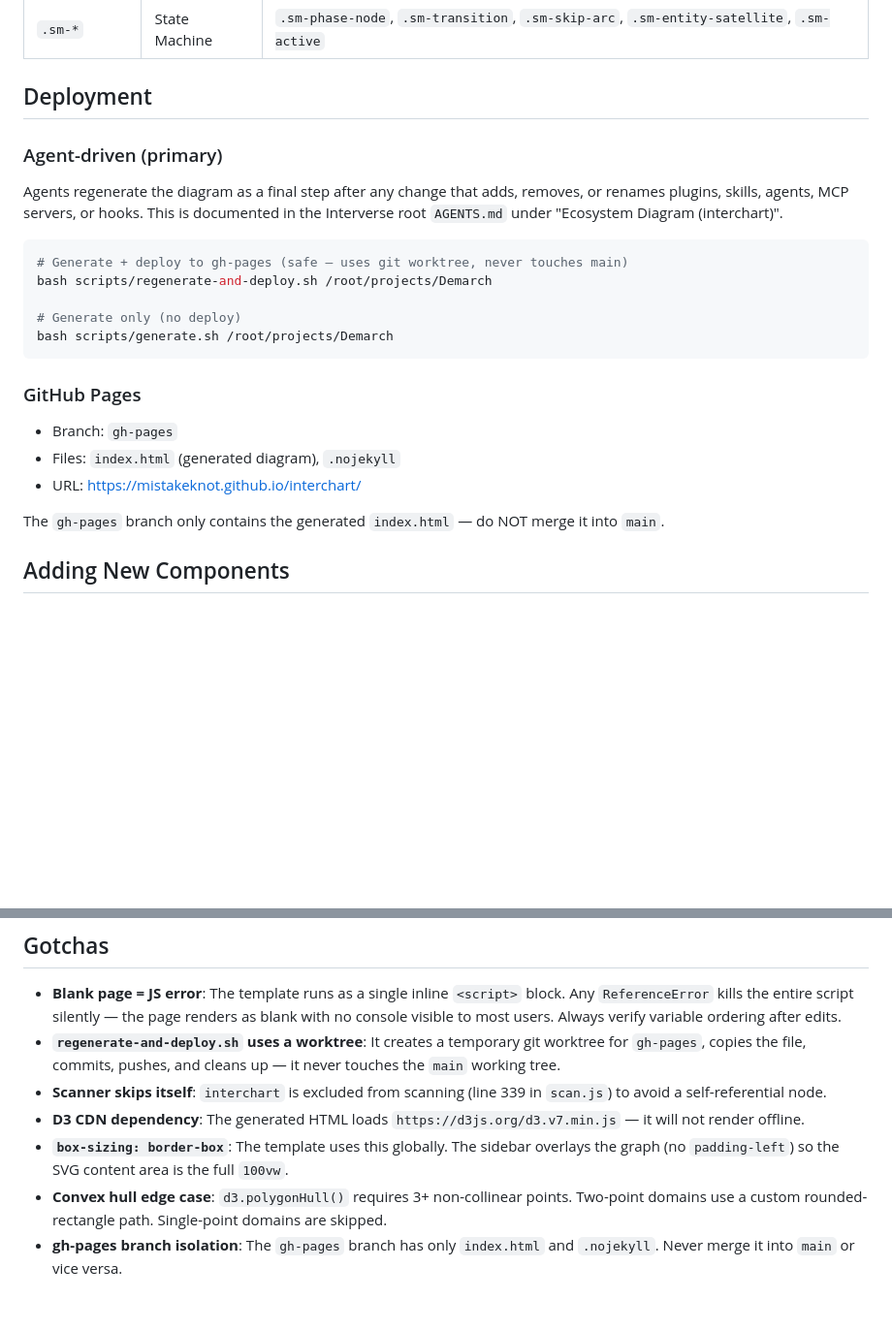
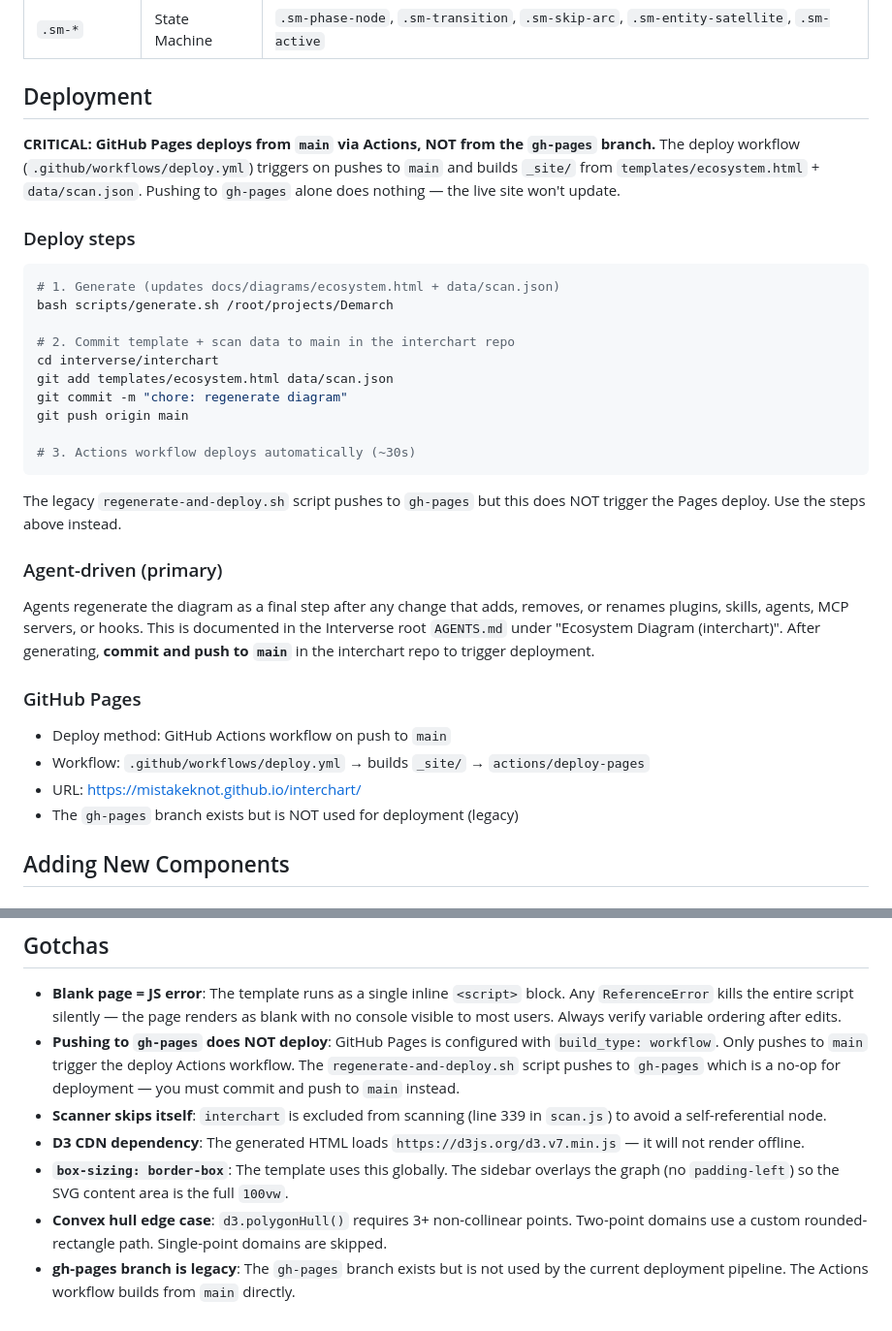
Before and after one commit to mistakeknot/interchart, a Markdown page: AGENTS.md, 2 parts joined by grey strips. Shown at 97% size. GitHub-like rendering; blank space fills up the shorter version.

Commit message:
docs: fix deployment docs — Pages deploys from main, not gh-pages
The deploy workflow triggers on push to main, not gh-pages.
Pushing to gh-pages alone does not update the live site.

Co-Authored-By: Claude Opus 4.6 <noreply@anthropic.com>

````diff
--- a/AGENTS.md
+++ b/AGENTS.md
@@ -236,25 +236,35 @@ The template uses inline `<script>` with `const`/`let` — these are NOT hoisted
 
 ## Deployment
 
+**CRITICAL: GitHub Pages deploys from `main` via Actions, NOT from the `gh-pages` branch.** The deploy workflow (`.github/workflows/deploy.yml`) triggers on pushes to `main` and builds `_site/` from `templates/ecosystem.html` + `data/scan.json`. Pushing to `gh-pages` alone does nothing — the live site won't update.
+
+### Deploy steps
+
+```bash
+# 1. Generate (updates docs/diagrams/ecosystem.html + data/scan.json)
+bash scripts/generate.sh /root/projects/Demarch
+
+# 2. Commit template + scan data to main in the interchart repo
+cd interverse/interchart
+git add templates/ecosystem.html data/scan.json
+git commit -m "chore: regenerate diagram"
+git push origin main
+
+# 3. Actions workflow deploys automatically (~30s)
+```
+
+The legacy `regenerate-and-deploy.sh` script pushes to `gh-pages` but this does NOT trigger the Pages deploy. Use the steps above instead.
+
 ### Agent-driven (primary)
 
-Agents regenerate the diagram as a final step after any change that adds, removes, or renames plugins, skills, agents, MCP servers, or hooks. This is documented in the Interverse root `AGENTS.md` under "Ecosystem Diagram (interchart)".
-
-```bash
-# Generate + deploy to gh-pages (safe — uses git worktree, never touches main)
-bash scripts/regenerate-and-deploy.sh /root/projects/Demarch
-
-# Generate only (no deploy)
-bash scripts/generate.sh /root/projects/Demarch
-```
+Agents regenerate the diagram as a final step after any change that adds, removes, or renames plugins, skills, agents, MCP servers, or hooks. This is documented in the Interverse root `AGENTS.md` under "Ecosystem Diagram (interchart)". After generating, **commit and push to `main`** in the interchart repo to trigger deployment.
 
 ### GitHub Pages
 
-- Branch: `gh-pages`
-- Files: `index.html` (generated diagram), `.nojekyll`
+- Deploy method: GitHub Actions workflow on push to `main`
+- Workflow: `.github/workflows/deploy.yml` → builds `_site/` → `actions/deploy-pages`
 - URL: https://mistakeknot.github.io/interchart/
-
-The `gh-pages` branch only contains the generated `index.html` — do NOT merge it into `main`.
+- The `gh-pages` branch exists but is NOT used for deployment (legacy)
 
 ## Adding New Components
 
@@ -312,9 +322,9 @@ node scripts/scan.js /root/projects/Demarch 2>/dev/null | \
 ## Gotchas
 
 - **Blank page = JS error**: The template runs as a single inline `<script>` block. Any `ReferenceError` kills the entire script silently — the page renders as blank with no console visible to most users. Always verify variable ordering after edits.
-- **`regenerate-and-deploy.sh` uses a worktree**: It creates a temporary git worktree for `gh-pages`, copies the file, commits, pushes, and cleans up — it never touches the `main` working tree.
+- **Pushing to `gh-pages` does NOT deploy**: GitHub Pages is configured with `build_type: workflow`. Only pushes to `main` trigger the deploy Actions workflow. The `regenerate-and-deploy.sh` script pushes to `gh-pages` which is a no-op for deployment — you must commit and push to `main` instead.
 - **Scanner skips itself**: `interchart` is excluded from scanning (line 339 in `scan.js`) to avoid a self-referential node.
 - **D3 CDN dependency**: The generated HTML loads `https://d3js.org/d3.v7.min.js` — it will not render offline.
 - **`box-sizing: border-box`**: The template uses this globally. The sidebar overlays the graph (no `padding-left`) so the SVG content area is the full `100vw`.
 - **Convex hull edge case**: `d3.polygonHull()` requires 3+ non-collinear points. Two-point domains use a custom rounded-rectangle path. Single-point domains are skipped.
-- **gh-pages branch isolation**: The `gh-pages` branch has only `index.html` and `.nojekyll`. Never merge it into `main` or vice versa.
+- **gh-pages branch is legacy**: The `gh-pages` branch exists but is not used by the current deployment pipeline. The Actions workflow builds from `main` directly.
````
